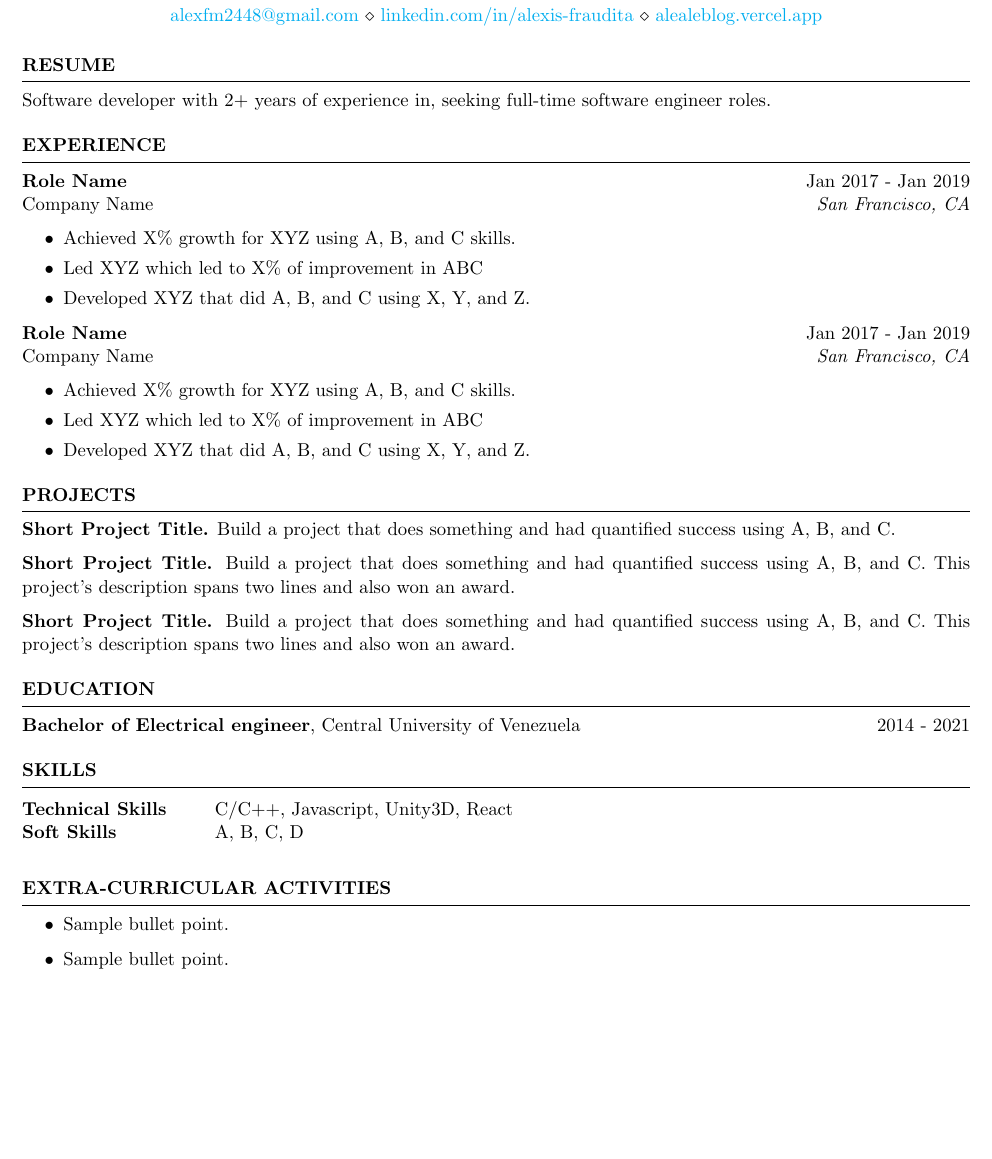
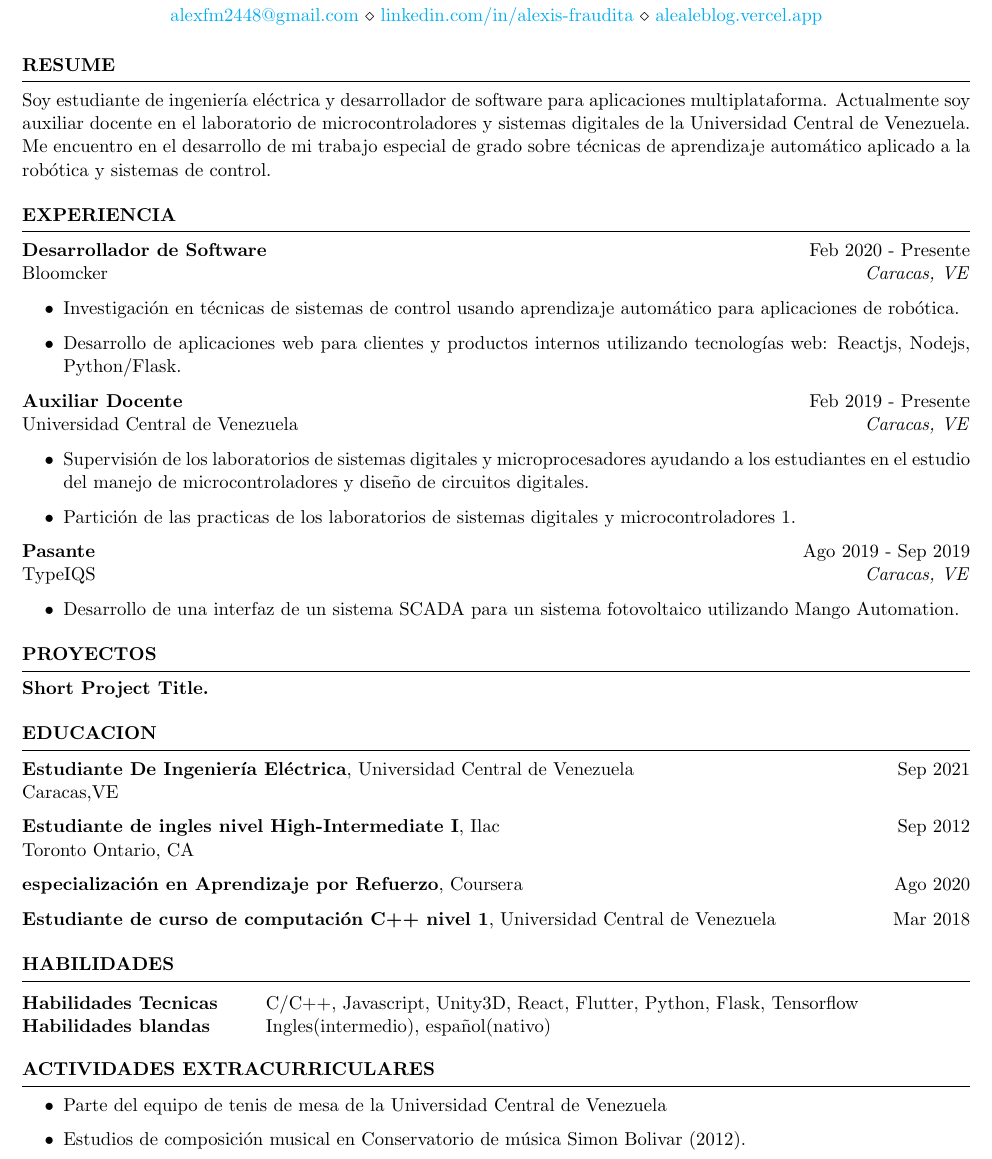
Before and after one commit to alefram/MyCV, a LaTeX CV (resume.tex): part of the page, cut so that both start at the same text, the shorter picture padded with empty space. Compiled offline with pdfLaTeX.

Commit message:
update cv to spanish

```diff
--- a/resume.tex
+++ b/resume.tex
@@ -14,9 +14,9 @@
 %	Resume
 %----------------------------------------------------------------------------------------
 
-\begin{rSection}{Resume}
+\begin{rSection}{RESUME} %RESUMEN
 
-    {Software developer with 2+ years of experience in, seeking full-time software engineer roles.}
+    Soy estudiante de ingeniería eléctrica y desarrollador de software para aplicaciones multiplataforma. Actualmente soy auxiliar docente en el laboratorio de microcontroladores y sistemas digitales de la Universidad Central de Venezuela. Me encuentro en el desarrollo de mi trabajo especial de grado sobre técnicas de aprendizaje automático aplicado a la robótica y sistemas de control.
 
     % {Software Enginee with 2+ years of experience in XXX, seeking full-time XXX roles.}
 
@@ -27,25 +27,40 @@
 %----------------------------------------------------------------------------------------
 
 
-\begin{rSection}{EXPERIENCE}
+\begin{rSection}{EXPERIENCIA} %EXPERIENCIA
 
-    \textbf{Role Name} \hfill Jan 2017 - Jan 2019\\
-    Company Name \hfill \textit{San Francisco, CA}
-     \begin{itemize}
-        \itemsep -3pt {}
-         \item Achieved X\% growth for XYZ using A, B, and C skills.
-         \item Led XYZ which led to X\% of improvement in ABC
-        \item Developed XYZ that did A, B, and C using X, Y, and Z.
-     \end{itemize}
+    % español
+    \textbf{Desarrollador de Software} \hfill Feb 2020 - Presente\\
+    Bloomcker \hfill \textit{Caracas, VE}
+    \begin{itemize}
+        \item Investigación en técnicas de sistemas de control usando aprendizaje automático para aplicaciones de robótica.
 
-    \textbf{Role Name} \hfill Jan 2017 - Jan 2019\\
-    Company Name \hfill \textit{San Francisco, CA}
-     \begin{itemize}
-        \itemsep -3pt {}
-         \item Achieved X\% growth for XYZ using A, B, and C skills.
-         \item Led XYZ which led to X\% of improvement in ABC
-        \item Developed XYZ that did A, B, and C using X, Y, and Z.
-     \end{itemize}
+        \item Desarrollo de aplicaciones web para clientes y productos internos utilizando tecnologías web: Reactjs, Nodejs, Python/Flask.
+    \end{itemize}
+
+    \textbf{Auxiliar Docente} \hfill Feb 2019 - Presente\\
+    Universidad Central de Venezuela \hfill \textit{Caracas, VE}
+    \begin{itemize}
+        \item Supervisión de los laboratorios de sistemas digitales y microprocesadores ayudando a los estudiantes en el estudio del manejo de microcontroladores y diseño de circuitos digitales.
+
+        \item Partición de las practicas de los laboratorios de sistemas digitales y microcontroladores 1.
+    \end{itemize}
+
+    \textbf{Pasante} \hfill Ago 2019 - Sep 2019\\
+    TypeIQS \hfill \textit{Caracas, VE}
+    \begin{itemize}
+        \item Desarrollo de una interfaz de un sistema SCADA para un sistema fotovoltaico utilizando Mango Automation.
+    \end{itemize}
+
+     % ejemplo
+    % \textbf{Role Name} \hfill Jan 2017 - Jan 2019\\
+    % Company Name \hfill \textit{San Francisco, CA}
+    %  \begin{itemize}
+    %     \itemsep -3pt {}
+    %     \item Achieved X\% growth for XYZ using A, B, and C skills.
+    %     \item Led XYZ which led to X\% of improvement in ABC
+    %     \item Developed XYZ that did A, B, and C using X, Y, and Z.
+    %  \end{itemize}
 
 \end{rSection}
 
@@ -53,11 +68,14 @@
 %	WORK PROYECTS SECTION
 %----------------------------------------------------------------------------------------
 
-\begin{rSection}{PROJECTS}
+\begin{rSection}{PROYECTOS} %PROYECTOS
     \vspace{-1.25em}
-    \item \textbf{Short Project Title.} {Build a project that does something and had quantified success using A, B, and C.}
-    \item \textbf{Short Project Title.} {Build a project that does something and had quantified success using A, B, and C. This project's description spans two lines and also won an award.}
-    \item \textbf{Short Project Title.} {Build a project that does something and had quantified success using A, B, and C. This project's description spans two lines and also won an award.}
+
+    % español
+    \item \textbf{Short Project Title.}
+
+    % ejemplo
+    % \item \textbf{Short Project Title.} {Build a project that does something and had quantified success using A, B, and C. This project's description spans two lines and also won an award.}
 \end{rSection}
 
 
@@ -65,40 +83,43 @@
 %	EDUCATION SECTION
 %----------------------------------------------------------------------------------------
 
-\begin{rSection}{Education}
+\begin{rSection}{EDUCACION} %EDUCACIÓN
 
-    % {\bf Master of Computer Science}, Stanford University \hfill {Expected 2020}\\
-    % Relevant Coursework: A, B, C, and D.
+    % spanish
+    \textbf{Estudiante De Ingeniería Eléctrica}, Universidad Central de Venezuela \hfill {Sep 2021} \\ \hfill{Caracas,VE}
 
-    {\bf Bachelor of Electrical engineer}, Central University of Venezuela \hfill {2014 - 2021}
+    \textbf{Estudiante de ingles nivel High-Intermediate I}, Ilac \hfill {Sep 2012} \\ \hfill{Toronto Ontario, CA}
 
-    %Minor in Linguistics \smallskip \\
-    %Member of Eta Kappa Nu \\
-    %Member of Upsilon Pi Epsilon \\
+    \textbf{especialización en Aprendizaje por Refuerzo}, Coursera \hfill {Ago 2020}
 
+    \textbf{Estudiante de curso de computación C++ nivel 1}, Universidad Central de Venezuela \hfill {Mar 2018}
 
 \end{rSection}
 
 %----------------------------------------------------------------------------------------
 % TECHINICAL STRENGTHS
 %----------------------------------------------------------------------------------------
-\begin{rSection}{SKILLS}
+\begin{rSection}{HABILIDADES} %HABILIDADES
+
+    % english
     \begin{tabular}{ @{} >{\bfseries}l @{\hspace{6ex}} l }
-    Technical Skills & C/C++, Javascript, Unity3D, React
-    \\
-    Soft Skills & A, B, C, D\\
-    \end{tabular}\\
+        Habilidades Tecnicas & C/C++, Javascript, Unity3D, React, Flutter, Python, Flask, Tensorflow \\
+        Habilidades blandas & Ingles(intermedio), español(nativo) \\
+    \end{tabular}
+
 \end{rSection}
 
 %----------------------------------------------------------------------------------------
 %	EXTRA CURRICULAR
 %----------------------------------------------------------------------------------------
 
-\begin{rSection}{Extra-Curricular Activities}
+\begin{rSection}{ACTIVIDADES EXTRACURRICULARES} %ACTIVIDADES EXTRACURRICULARES
+
     \begin{itemize}
-        \item 	Sample bullet point.
-        \item	Sample bullet point.
+        \item Parte del equipo de tenis de mesa de la Universidad Central de Venezuela
+        \item Estudios de composición musical en Conservatorio de música Simon Bolivar (2012).
     \end{itemize}
+
 \end{rSection}
 
 
```
Also changed, not shown: resume.pdf, 1 other file.
